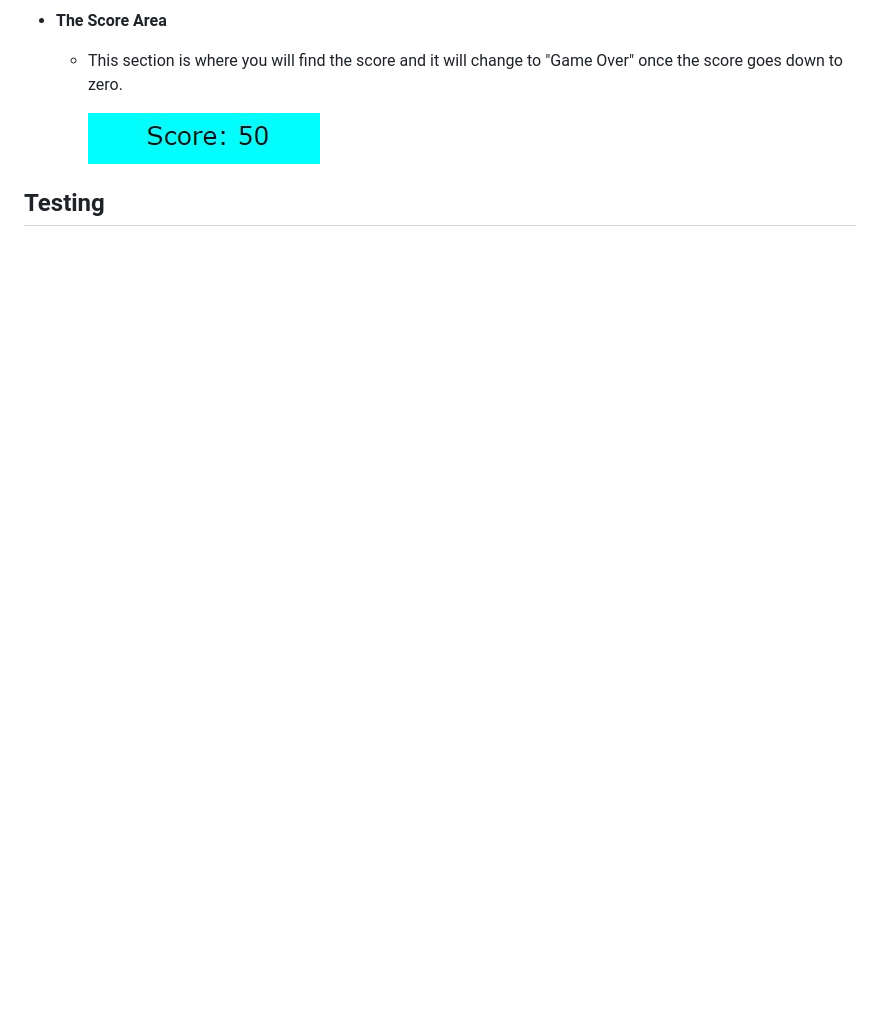
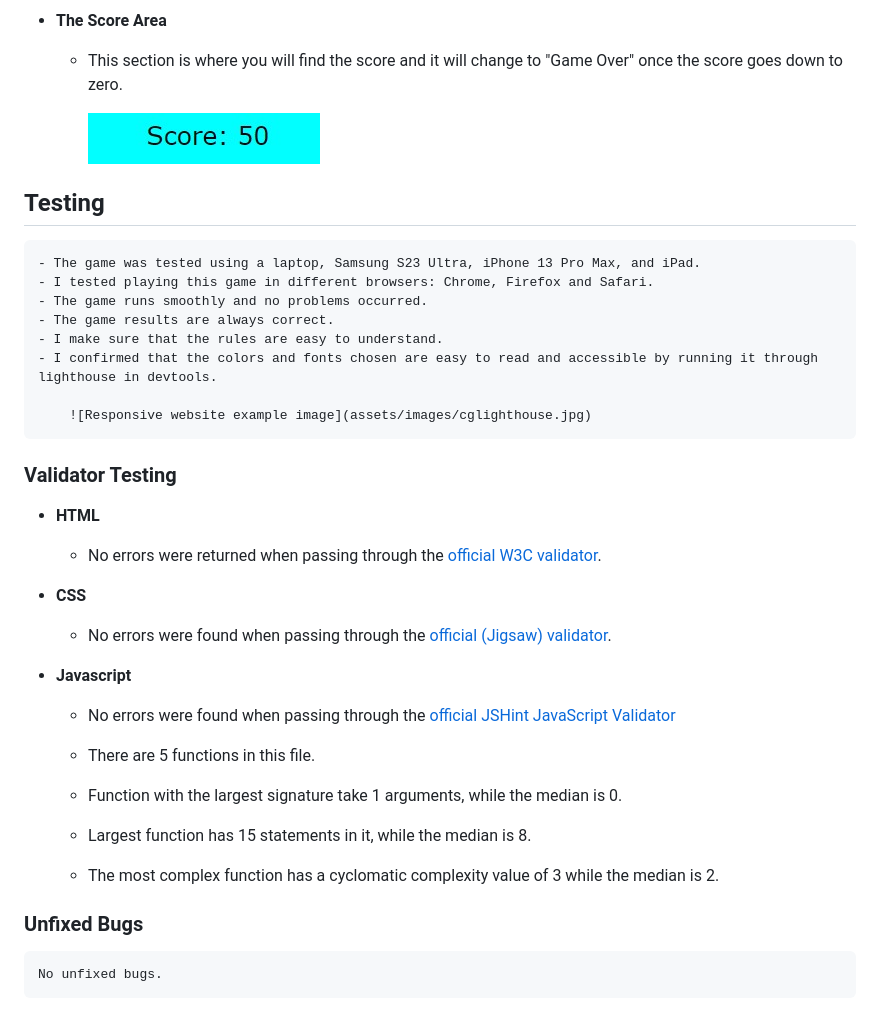
Before and after one commit to NinoVinalon/project-portfolio-2, a Markdown page: README.md, the part around the change. Drawn GitHub-style; blank space fills up the shorter version.

Commit message:
finished the Testing chapter in readme

```diff
--- a/README.md
+++ b/README.md
@@ -36,3 +36,32 @@ displayed at the bottom of the page.
         ![Responsive website example image](assets/images/cscorearea.jpg)
 
 ## Testing
+
+    - The game was tested using a laptop, Samsung S23 Ultra, iPhone 13 Pro Max, and iPad.
+    - I tested playing this game in different browsers: Chrome, Firefox and Safari.
+    - The game runs smoothly and no problems occurred.
+    - The game results are always correct.
+    - I make sure that the rules are easy to understand.
+    - I confirmed that the colors and fonts chosen are easy to read and accessible by running it through lighthouse in devtools.
+
+        ![Responsive website example image](assets/images/cglighthouse.jpg)
+
+### Validator Testing
+
+- **HTML**
+    - No errors were returned when passing through the [official W3C validator](https://validator.w3.org/).
+
+- **CSS**
+    - No errors were found when passing through the [official (Jigsaw) validator](https://jigsaw.w3.org/css-validator/).
+
+- **Javascript**
+    - No errors were found when passing through the [official JSHint JavaScript Validator](https://jshint.com/)
+
+    - There are 5 functions in this file.
+    - Function with the largest signature take 1 arguments, while the median is 0.
+    - Largest function has 15 statements in it, while the median is 8.
+    - The most complex function has a cyclomatic complexity value of 3 while the median is 2.
+
+### Unfixed Bugs
+
+    No unfixed bugs.
```
Also changed, not shown: assets/images/cglighthouse.jpg (added).
